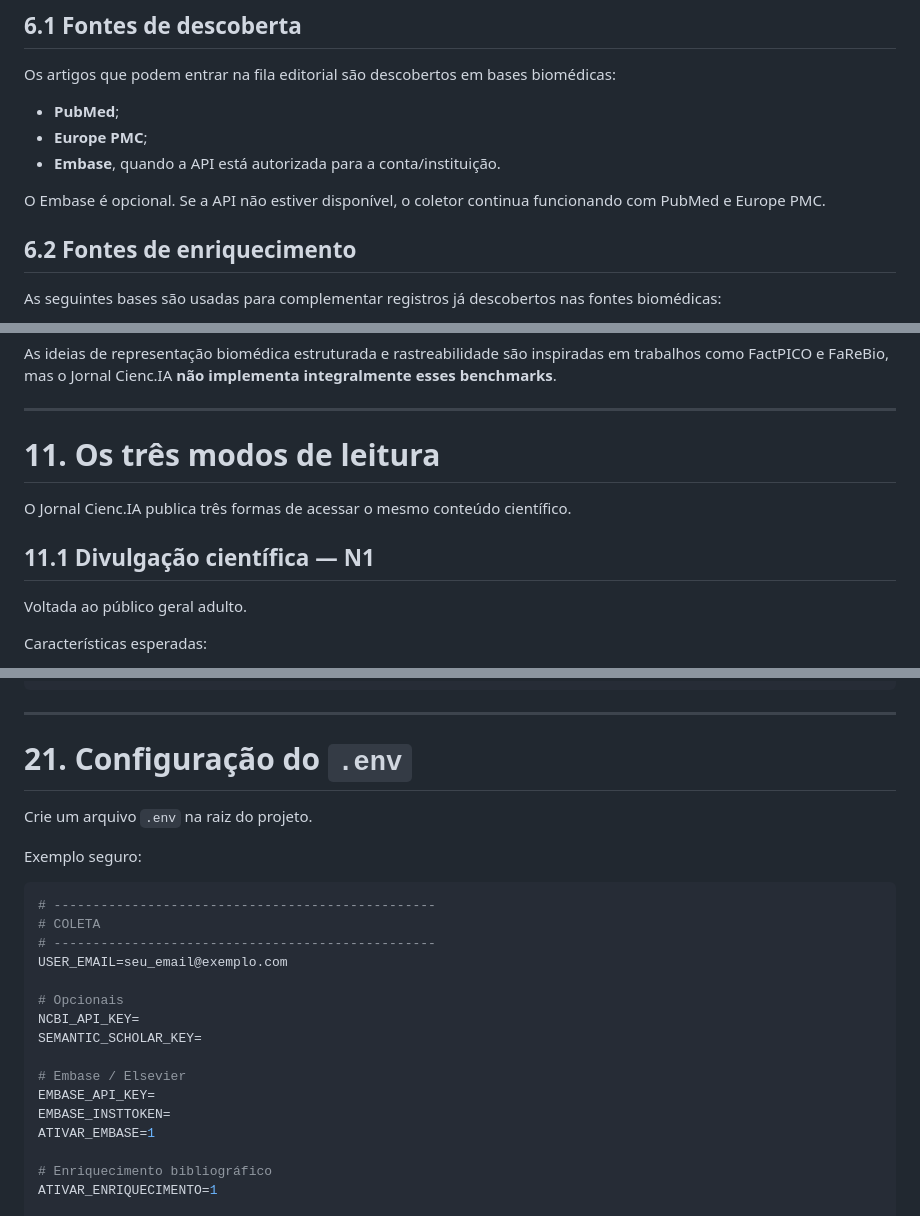
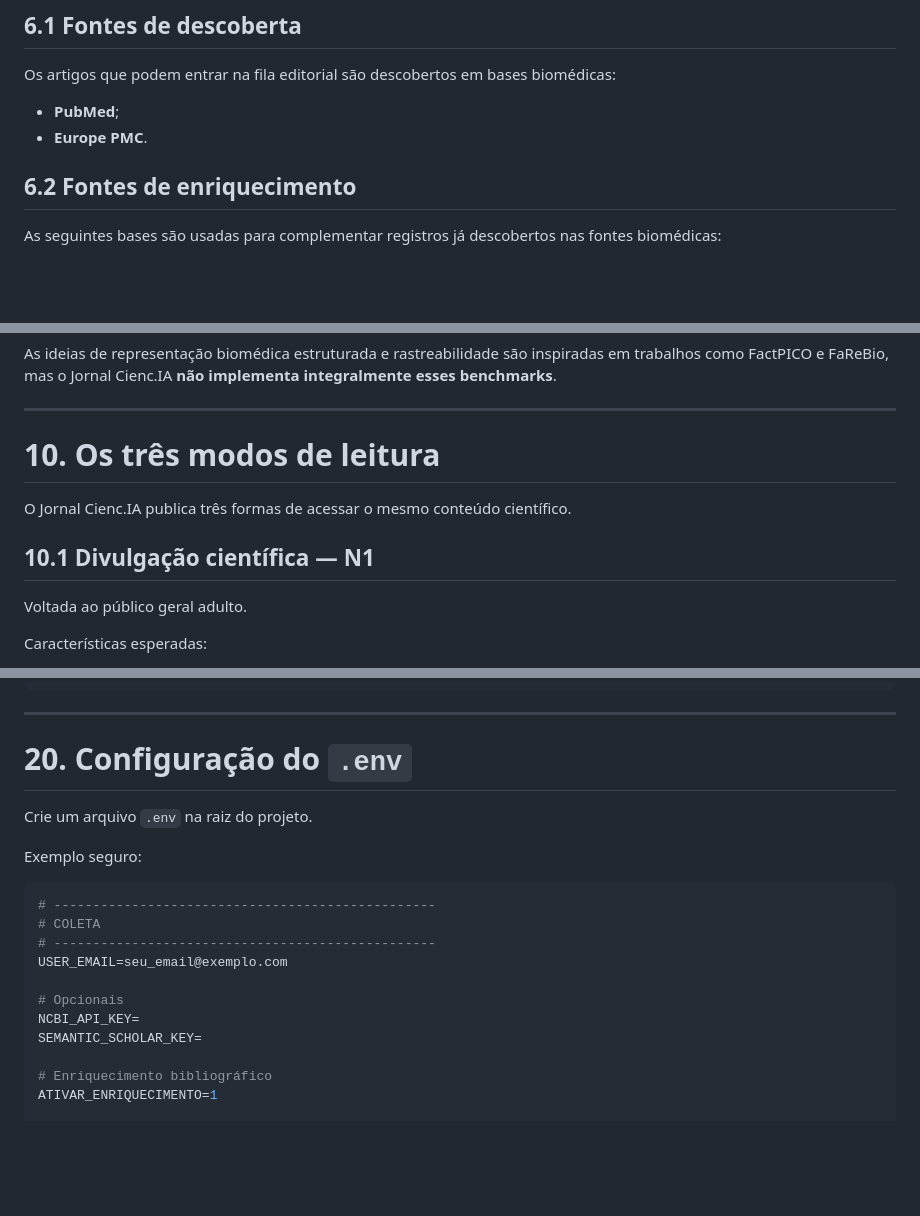
Before and after one commit to maryanacosta/jornal-ciencia, a Markdown page: README.md, 3 parts joined by grey strips. GitHub-like rendering; blank space fills up the shorter version.

```diff
--- a/README.md
+++ b/README.md
@@ -152,10 +152,7 @@ Alguns arquivos JSON podem ser criados automaticamente quando o painel é utiliz
 Os artigos que podem entrar na fila editorial são descobertos em bases biomédicas:
 
 - **PubMed**;
-- **Europe PMC**;
-- **Embase**, quando a API está autorizada para a conta/instituição.
-
-O Embase é opcional. Se a API não estiver disponível, o coletor continua funcionando com PubMed e Europe PMC.
+- **Europe PMC**.
 
 ## 6.2 Fontes de enriquecimento
 
@@ -379,11 +348,11 @@ As ideias de representação biomédica estruturada e rastreabilidade são inspi
 
 ---
 
-# 11. Os três modos de leitura
+# 10. Os três modos de leitura
 
 O Jornal Cienc.IA publica três formas de acessar o mesmo conteúdo científico.
 
-## 11.1 Divulgação científica — N1
+## 10.1 Divulgação científica — N1
 
 Voltada ao público geral adulto.
 
@@ -754,7 +723,7 @@ python -m pip install -U streamlit python-dotenv requests google-genai groq deep
 
 ---
 
-# 21. Configuração do `.env`
+# 20. Configuração do `.env`
 
 Crie um arquivo `.env` na raiz do projeto.
 
@@ -769,11 +738,6 @@ USER_EMAIL=seu_email@exemplo.com
 # Opcionais
 NCBI_API_KEY=
 SEMANTIC_SCHOLAR_KEY=
-
-# Embase / Elsevier
-EMBASE_API_KEY=
-EMBASE_INSTTOKEN=
-ATIVAR_EMBASE=1
 
 # Enriquecimento bibliográfico
 ATIVAR_ENRIQUECIMENTO=1
```
Also changed, not shown: other parts of README.md (+34 -68 lines).
